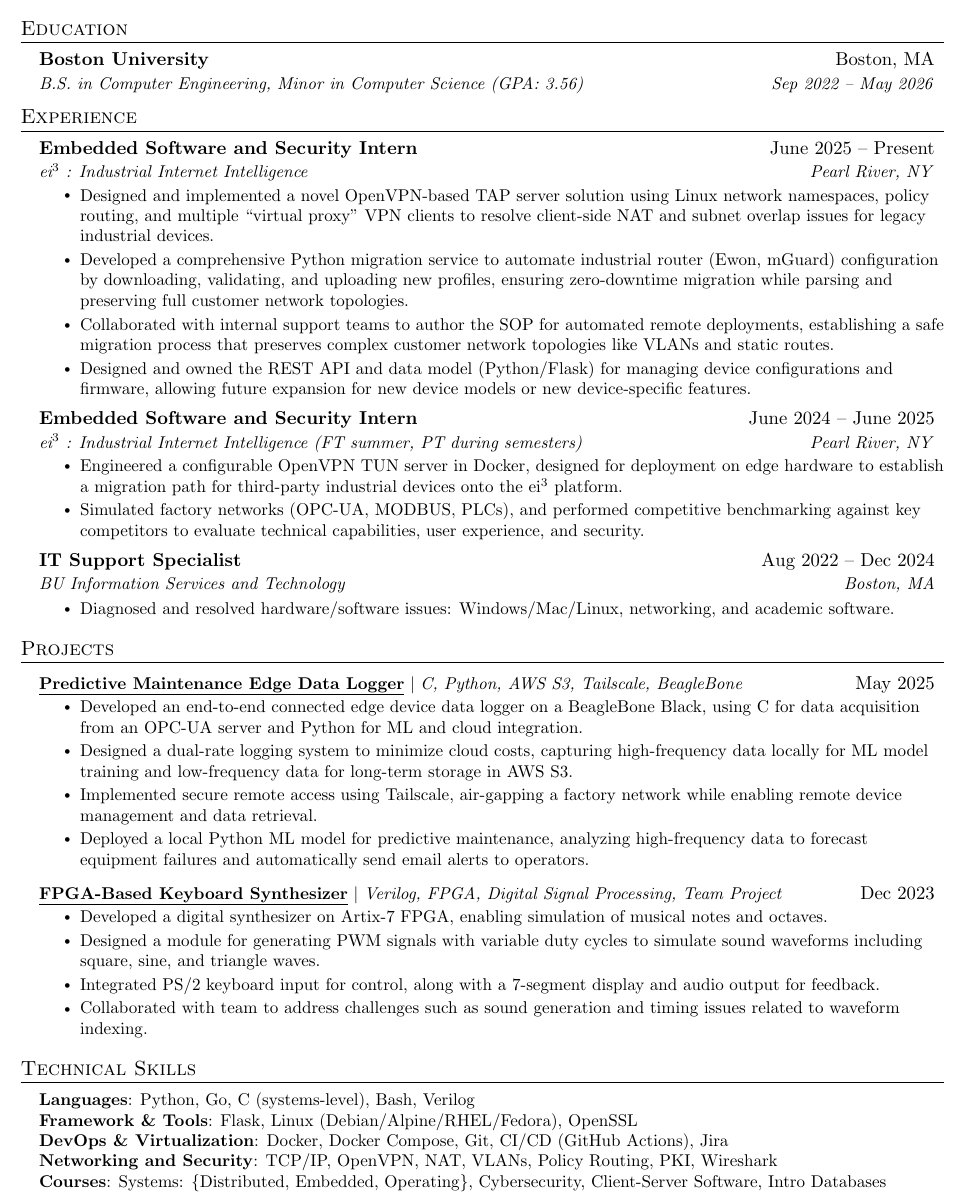
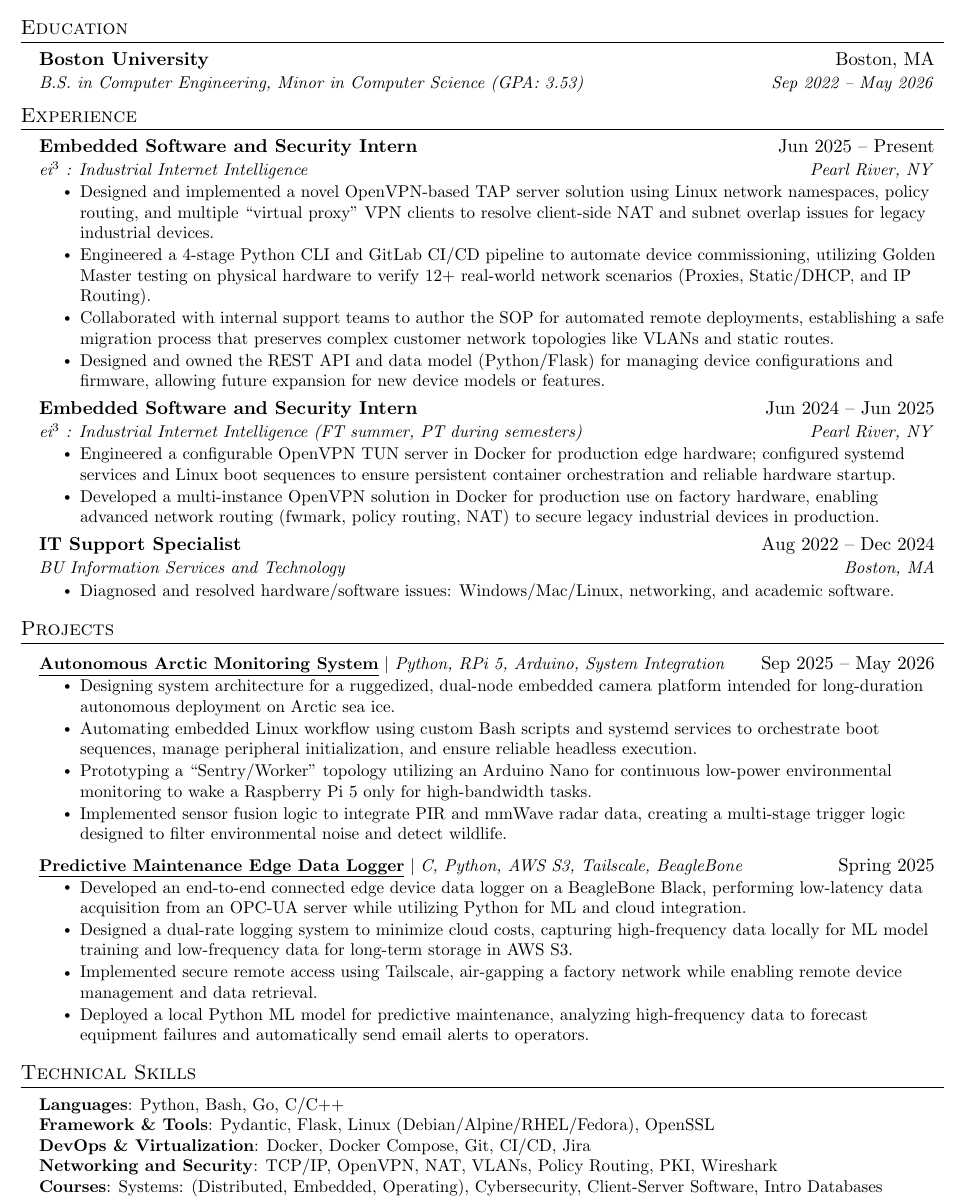
Before and after one commit to proconlon/resume, a LaTeX document (main.tex): part of the page, cut so that both start at the same text. Compiled offline with pdfLaTeX.

Commit message:
Add senior design; update ei3 desc

```diff
--- a/main.tex
+++ b/main.tex
@@ -143,7 +143,7 @@
   \resumeSubHeadingListStart
     \resumeSubheading
       {Boston University}{Boston, MA}
-      {B.S. in Computer Engineering, Minor in Computer Science (GPA: 3.56)}{Sep 2022 -- May 2026}
+      {B.S. in Computer Engineering, Minor in Computer Science (GPA: 3.53)}{Sep 2022 -- May 2026}
   \resumeSubHeadingListEnd
 
 
@@ -152,25 +152,25 @@
   \resumeSubHeadingListStart
 
     \resumeSubheading
-      {Embedded Software and Security Intern}{June 2025 -- Present}
+      {Embedded Software and Security Intern}{Jun 2025 -- Present}
       {ei$^3$ : Industrial Internet Intelligence}{Pearl River, NY}
       \resumeItemListStart
         \resumeItem{Designed and implemented a novel OpenVPN-based TAP server solution using Linux network namespaces, policy routing, and multiple ``virtual proxy'' VPN clients to resolve client-side NAT and subnet overlap issues for legacy industrial devices.}
-        \resumeItem{Developed a comprehensive Python migration service to automate industrial router (Ewon, mGuard) configuration by downloading, validating, and uploading new profiles, ensuring zero-downtime migration while parsing and preserving full customer network topologies.}
+        \resumeItem{Engineered a 4-stage Python CLI and GitLab CI/CD pipeline to automate device commissioning, utilizing Golden Master testing on physical hardware to verify 12+ real-world network scenarios (Proxies, Static/DHCP, and IP Routing).}
         \resumeItem{Collaborated with internal support teams to author the SOP for automated remote deployments, establishing a safe migration process that preserves complex customer network topologies like VLANs and static routes.}
-        \resumeItem{Designed and owned the REST API and data model (Python/Flask) for managing device configurations and firmware, allowing future expansion for new device models or new device-specific features.}
+        \resumeItem{Designed and owned the REST API and data model (Python/Flask) for managing device configurations and firmware, allowing future expansion for new device models or features.}
     \resumeItemListEnd
 
     \resumeSubheading
-      {Embedded Software and Security Intern}{June 2024 -- June 2025}
+      {Embedded Software and Security Intern}{Jun 2024 -- Jun 2025}
       {ei$^3$ : Industrial Internet Intelligence \normalfont\small{\textit{(FT summer, PT during semesters)}}}{Pearl River, NY}
       \resumeItemListStart
-        \resumeItem{Engineered a configurable OpenVPN TUN server in Docker, designed for deployment on edge hardware to establish a migration path for third-party industrial devices onto the ei$^3$ platform.}
-        % \resumeItem{Developed a multi-instance OpenVPN solution in Docker (Python, Bash), enabling advanced network routing (fwmark, policy routing, NAT) to secure legacy industrial devices in production.}
+        \resumeItem{Engineered a configurable OpenVPN TUN server in Docker for production edge hardware; configured systemd services and Linux boot sequences to ensure persistent container orchestration and reliable hardware startup.}
+        \resumeItem{Developed a multi-instance OpenVPN solution in Docker for production use on factory hardware, enabling advanced network routing (fwmark, policy routing, NAT) to secure legacy industrial devices in production.}
         % \resumeItem{Assisted with software rollout on hardware at customer locations by training support staff and documenting the onboarding processes for the product.}
         % \resumeItem{Integrated a containerized remote-access system with certificate management (OpenSSL) and IP allocation databases, ensuring future scalability.}
         % \resumeItem{Applied modern security best practices (Zero Trust, ISO/IEC frameworks) to safeguard older protocols and modernize industrial networks.}
-        \resumeItem{Simulated factory networks (OPC-UA, MODBUS, PLCs), and performed competitive benchmarking against key competitors to evaluate technical capabilities, user experience, and security.}
+        % \resumeItem{Simulated factory networks (OPC-UA, MODBUS, PLCs), and performed competitive benchmarking against key competitors to evaluate technical capabilities, security posture, and user experience of industrial IoT competitors.}
       \resumeItemListEnd
 
 % -----------Multiple Positions Heading-----------
@@ -217,23 +217,33 @@
 \section{Projects}
     \resumeSubHeadingListStart
 
+      \resumeProjectHeading
+      {\textbf{\underline{\href{https://github.com/proconlon/EC463_Team_01_Polar_Eyes}{Autonomous Arctic Monitoring System}}} $|$ \emph{Python, RPi 5, Arduino, System Integration}}{Sep 2025 -- May 2026}
+      \resumeItemListStart
+        \resumeItem{Designing system architecture for a ruggedized, dual-node embedded camera platform intended for long-duration autonomous deployment on Arctic sea ice.}
+        \resumeItem{Automating embedded Linux workflow using custom Bash scripts and systemd services to orchestrate boot sequences, manage peripheral initialization, and ensure reliable headless execution.}
+        \resumeItem{Prototyping a ``Sentry/Worker" topology utilizing an Arduino Nano for continuous low-power environmental monitoring to wake a Raspberry Pi 5 only for high-bandwidth tasks.}
+        \resumeItem{Implemented sensor fusion logic to integrate PIR and mmWave radar data, creating a multi-stage trigger logic designed to filter environmental noise and detect wildlife.}
+      \resumeItemListEnd
+
+
     \resumeProjectHeading
-      {\textbf{\underline{\href{https://github.com/proconlon/pm-edge-data-logger}{Predictive Maintenance Edge Data Logger}}} $|$ \emph{C, Python, AWS S3, Tailscale, BeagleBone}}{May 2025}
+      {\textbf{\underline{\href{https://github.com/proconlon/pm-edge-data-logger}{Predictive Maintenance Edge Data Logger}}} $|$ \emph{C, Python, AWS S3, Tailscale, BeagleBone}}{Spring 2025}
       \resumeItemListStart
-        \resumeItem{Developed an end-to-end connected edge device data logger on a BeagleBone Black, using C for data acquisition from an OPC-UA server and Python for ML and cloud integration.}
+        \resumeItem{Developed an end-to-end connected edge device data logger on a BeagleBone Black, performing low-latency data acquisition from an OPC-UA server while utilizing Python for ML and cloud integration.}
         \resumeItem{Designed a dual-rate logging system to minimize cloud costs, capturing high-frequency data locally for ML model training and low-frequency data for long-term storage in AWS S3.}
         \resumeItem{Implemented secure remote access using Tailscale, air-gapping a factory network while enabling remote device management and data retrieval.}
         \resumeItem{Deployed a local Python ML model for predictive maintenance, analyzing high-frequency data to forecast equipment failures and automatically send email alerts to operators.}
       \resumeItemListEnd
 
-      \resumeProjectHeading
-        {\textbf{\underline{\href{https://github.com/proconlon/fpga-synth}{FPGA-Based Keyboard Synthesizer}}} $|$ \emph{Verilog, FPGA, Digital Signal Processing, Team Project}}{Dec 2023}
-        \resumeItemListStart
-          \resumeItem{Developed a digital synthesizer on Artix-7 FPGA, enabling simulation of musical notes and octaves.}
-          \resumeItem{Designed a module for generating PWM signals with variable duty cycles to simulate sound waveforms including square, sine, and triangle waves.}
-          \resumeItem{Integrated PS/2 keyboard input for control, along with a 7-segment display and audio output for feedback.}
-          \resumeItem{Collaborated with team to address challenges such as sound generation and timing issues related to waveform indexing.}
-        \resumeItemListEnd
+      % \resumeProjectHeading
+      %   {\textbf{\underline{\href{https://github.com/proconlon/fpga-synth}{FPGA-Based Keyboard Synthesizer}}} $|$ \emph{Verilog, FPGA, Digital Signal Processing, Team Project}}{Dec 2023}
+      %   \resumeItemListStart
+      %     \resumeItem{Developed a digital synthesizer on Artix-7 FPGA, enabling simulation of musical notes and octaves.}
+      %     \resumeItem{Designed a module for generating PWM signals with variable duty cycles to simulate sound waveforms including square, sine, and triangle waves.}
+      %     \resumeItem{Integrated PS/2 keyboard input for control, along with a 7-segment display and audio output for feedback.}
+      %     \resumeItem{Collaborated with team to address challenges such as sound generation and timing issues related to waveform indexing.}
+      %   \resumeItemListEnd
 
      % \resumeProjectHeading
      %      {\textbf{\underline{\href{https://github.com/proconlon/RoomOccupancyMonitor}{Room Occupancy Monitor}}} $|$ \emph{Arduino, C++, Onshape, Team Project}}{Apr 2024}
@@ -269,13 +279,11 @@
 \section{Technical Skills}
  \begin{itemize}[leftmargin=0.15in, label={}]
     \small{\item{
-     \textbf{Languages}{: Python, Go, C (systems-level), Bash, Verilog} \\
-     \textbf{Framework \& Tools}{: Flask, Linux (Debian/Alpine/RHEL/Fedora), OpenSSL} \\
-     \textbf{DevOps \& Virtualization}{: Docker, Docker Compose, Git, CI/CD (GitHub Actions), Jira} \\
+     \textbf{Languages}{: Python, Bash, Go, C/C++} \\
+     \textbf{Framework \& Tools}{: Pydantic, Flask, Linux (Debian/Alpine/RHEL/Fedora), OpenSSL} \\
+     \textbf{DevOps \& Virtualization}{: Docker, Docker Compose, Git, CI/CD, Jira} \\
      \textbf{Networking and Security}{: TCP/IP, OpenVPN, NAT, VLANs, Policy Routing, PKI, Wireshark} \\
-
-     % \textbf{Courses}{: Distributed Systems, Embedded Systems, Operating Systems, Cybersecurity, Client-Server Software, Intro Databases} \\
-     \textbf{Courses}{: {Systems: \{Distributed, Embedded, Operating\}}, Cybersecurity, Client-Server Software, Intro Databases} \\
+     \textbf{Courses}{: Systems: (Distributed, Embedded, Operating), Cybersecurity, Client-Server Software, Intro Databases} \\
 
     }}
  \end{itemize}
```
Also changed, not shown: README.md, james_resume.pdf.
